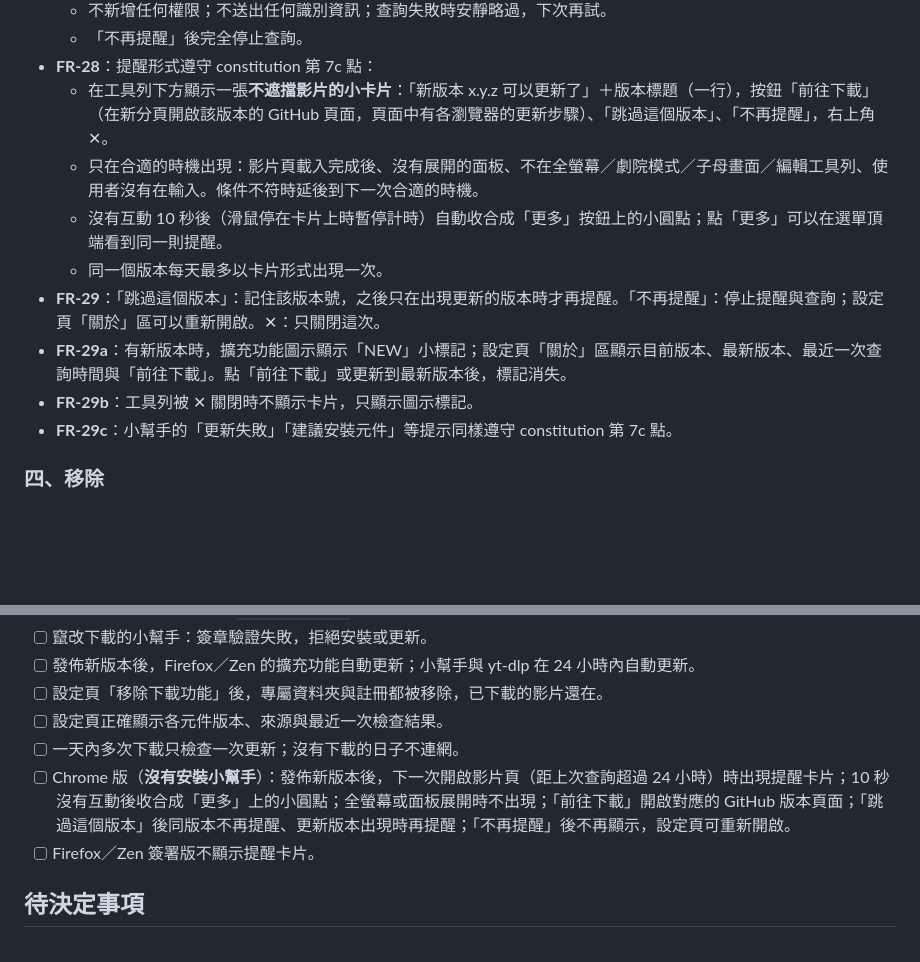
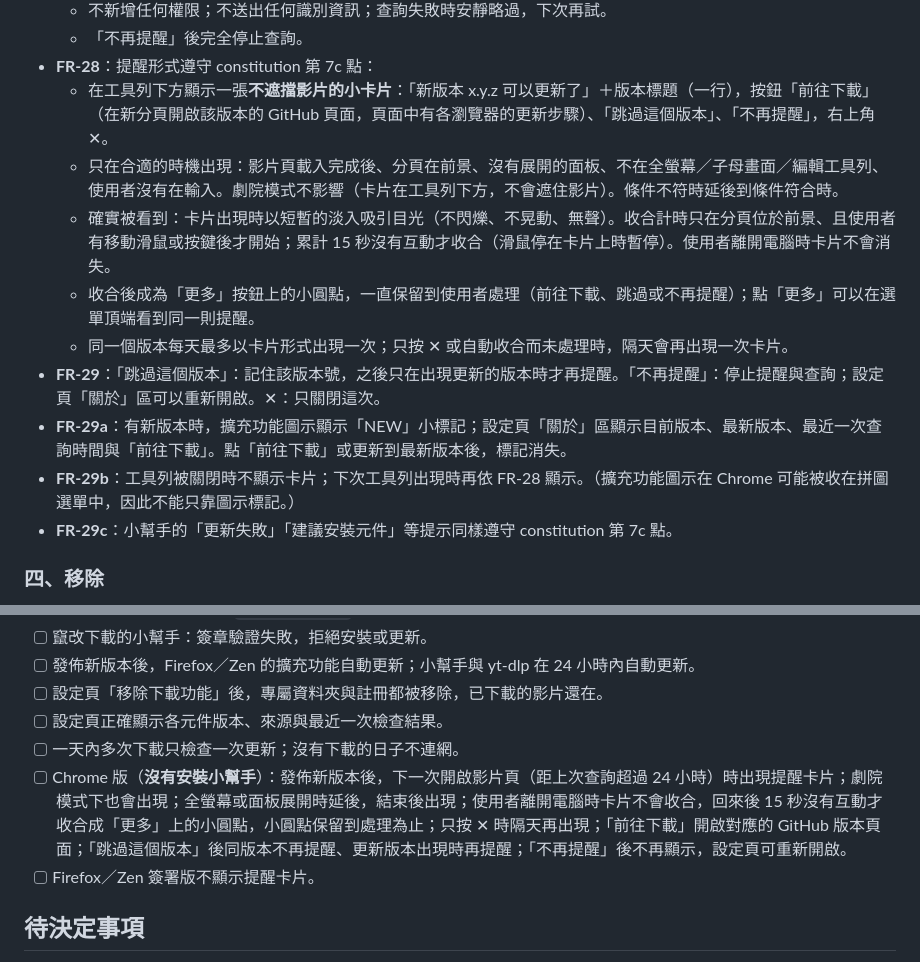
Before and after one commit to chidi0716/youtube-extension, a Markdown page: specs/008-install-and-update/spec.md, 2 parts joined by grey strips. Drawn GitHub-style; blank space fills up the shorter version.

Commit message:
Make reminders unobtrusive but reliably noticed
提醒原則改為「不影響使用體驗，但確實會被看到」：劇院模式下也會出現；收合計時只在使用者實際操作時進行，
離開電腦時不會自己消失；收合後的小圓點保留到處理為止，未處理的提醒隔天再出現一次。

```diff
--- a/specs/008-install-and-update/spec.md
+++ b/specs/008-install-and-update/spec.md
@@ -72,12 +72,13 @@
   - 「不再提醒」後完全停止查詢。
 - **FR-28**：提醒形式遵守 constitution 第 7c 點：
   - 在工具列下方顯示一張**不遮擋影片的小卡片**：「新版本 x.y.z 可以更新了」＋版本標題（一行），按鈕「前往下載」（在新分頁開啟該版本的 GitHub 頁面，頁面中有各瀏覽器的更新步驟）、「跳過這個版本」、「不再提醒」，右上角 ✕。
-  - 只在合適的時機出現：影片頁載入完成後、沒有展開的面板、不在全螢幕／劇院模式／子母畫面／編輯工具列、使用者沒有在輸入。條件不符時延後到下一次合適的時機。
-  - 沒有互動 10 秒後（滑鼠停在卡片上時暫停計時）自動收合成「更多」按鈕上的小圓點；點「更多」可以在選單頂端看到同一則提醒。
-  - 同一個版本每天最多以卡片形式出現一次。
+  - 只在合適的時機出現：影片頁載入完成後、分頁在前景、沒有展開的面板、不在全螢幕／子母畫面／編輯工具列、使用者沒有在輸入。劇院模式不影響（卡片在工具列下方，不會遮住影片）。條件不符時延後到條件符合時。
+  - 確實被看到：卡片出現時以短暫的淡入吸引目光（不閃爍、不晃動、無聲）。收合計時只在分頁位於前景、且使用者有移動滑鼠或按鍵後才開始；累計 15 秒沒有互動才收合（滑鼠停在卡片上時暫停）。使用者離開電腦時卡片不會消失。
+  - 收合後成為「更多」按鈕上的小圓點，一直保留到使用者處理（前往下載、跳過或不再提醒）；點「更多」可以在選單頂端看到同一則提醒。
+  - 同一個版本每天最多以卡片形式出現一次；只按 ✕ 或自動收合而未處理時，隔天會再出現一次卡片。
 - **FR-29**：「跳過這個版本」：記住該版本號，之後只在出現更新的版本時才再提醒。「不再提醒」：停止提醒與查詢；設定頁「關於」區可以重新開啟。✕：只關閉這次。
 - **FR-29a**：有新版本時，擴充功能圖示顯示「NEW」小標記；設定頁「關於」區顯示目前版本、最新版本、最近一次查詢時間與「前往下載」。點「前往下載」或更新到最新版本後，標記消失。
-- **FR-29b**：工具列被 ✕ 關閉時不顯示卡片，只顯示圖示標記。
+- **FR-29b**：工具列被關閉時不顯示卡片；下次工具列出現時再依 FR-28 顯示。（擴充功能圖示在 Chrome 可能被收在拼圖選單中，因此不能只靠圖示標記。）
 - **FR-29c**：小幫手的「更新失敗」「建議安裝元件」等提示同樣遵守 constitution 第 7c 點。
 
 ### 四、移除
@@ -113,7 +114,7 @@
 - [ ] 設定頁「移除下載功能」後，專屬資料夾與註冊都被移除，已下載的影片還在。
 - [ ] 設定頁正確顯示各元件版本、來源與最近一次檢查結果。
 - [ ] 一天內多次下載只檢查一次更新；沒有下載的日子不連網。
-- [ ] Chrome 版（**沒有安裝小幫手**）：發佈新版本後，下一次開啟影片頁（距上次查詢超過 24 小時）時出現提醒卡片；10 秒沒有互動後收合成「更多」上的小圓點；全螢幕或面板展開時不出現；「前往下載」開啟對應的 GitHub 版本頁面；「跳過這個版本」後同版本不再提醒、更新版本出現時再提醒；「不再提醒」後不再顯示，設定頁可重新開啟。
+- [ ] Chrome 版（**沒有安裝小幫手**）：發佈新版本後，下一次開啟影片頁（距上次查詢超過 24 小時）時出現提醒卡片；劇院模式下也會出現；全螢幕或面板展開時延後，結束後出現；使用者離開電腦時卡片不會收合，回來後 15 秒沒有互動才收合成「更多」上的小圓點，小圓點保留到處理為止；只按 ✕ 時隔天再出現；「前往下載」開啟對應的 GitHub 版本頁面；「跳過這個版本」後同版本不再提醒、更新版本出現時再提醒；「不再提醒」後不再顯示，設定頁可重新開啟。
 - [ ] Firefox／Zen 簽署版不顯示提醒卡片。
 
 ## 待決定事項
```
Also changed, not shown: specs/constitution.md (+4 -3 lines).
